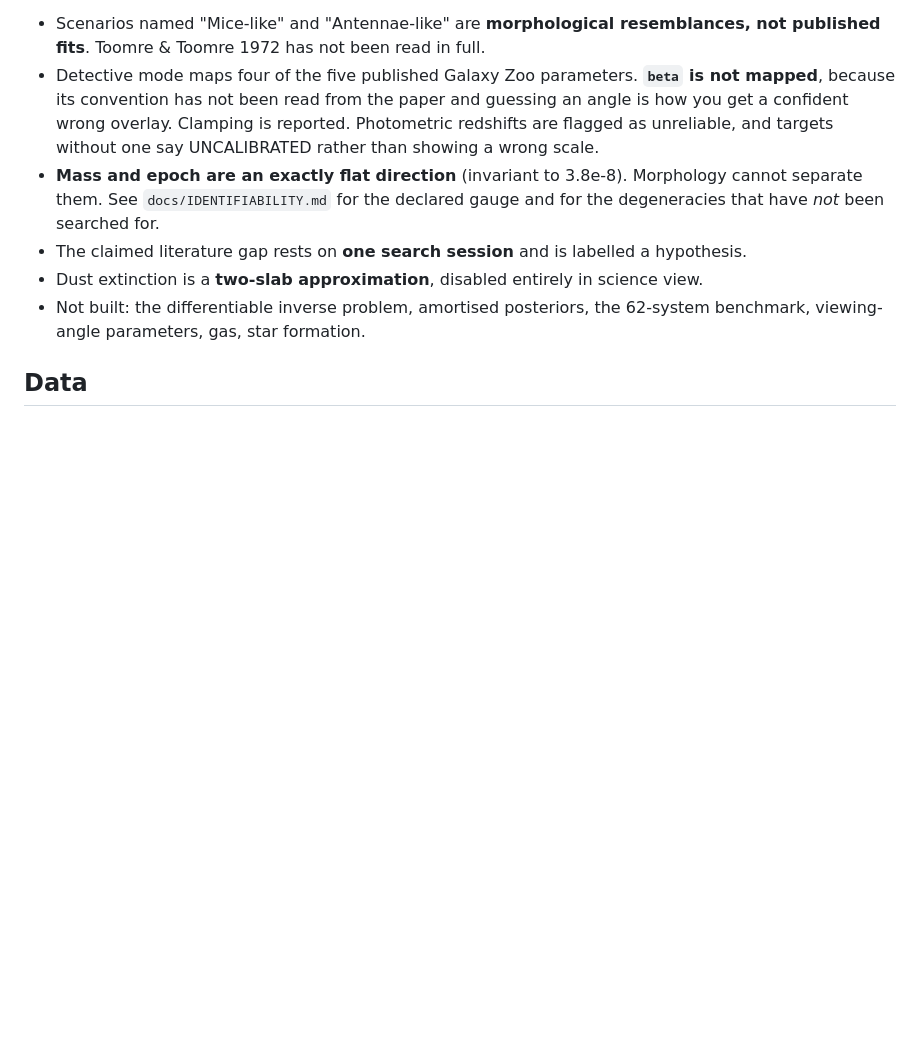
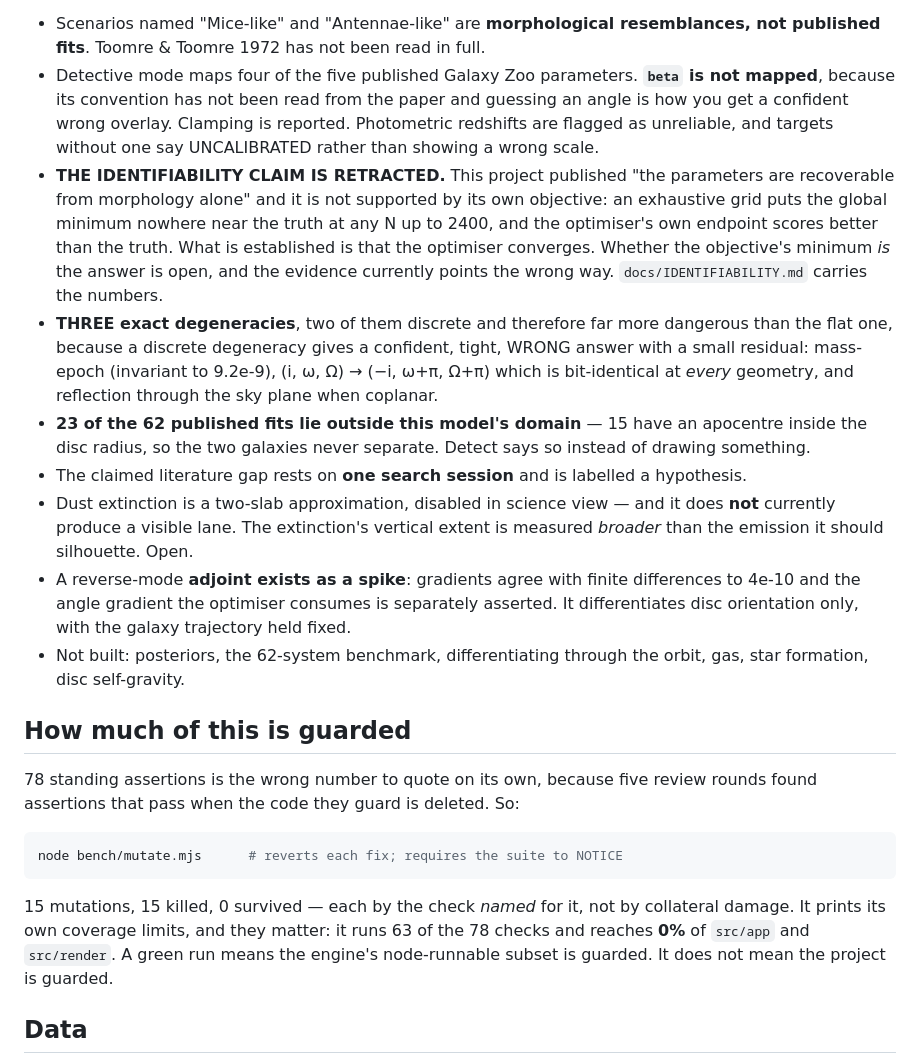
Before and after one commit to tonygillett136/galaxies, a Markdown page: README.md, the part around the change. GitHub-like rendering; blank space fills up the shorter version.

Commit message:
README: the retraction, three degeneracies, and how much is actually guarded
The front door was carrying stale and over-confident claims: the old mass-epoch
invariance figure, "not built: the differentiable inverse problem" when the
adjoint spike exists, and no mention of the retraction — which is the single most
important honest statement the project has to make.

It now leads the honesty section with the retraction, names all THREE exact
degeneracies (two discrete, which are more dangerous than the flat one because
they give a confident tight WRONG answer), states that 23 of 62 published fits
are outside the model's domain, and says plainly that the dust does not currently
produce a lane.

Also added: "How much of this is guarded". Quoting 78 assertions on its own is
the wrong number, because five rounds found assertions that pass when the code
they guard is deleted. The mutation harness is the answer to that question, and
its coverage limits — 63 of 78 checks, 0% of src/app and src/render — are printed
next to the result rather than left to be assumed away.

````diff
--- a/README.md
+++ b/README.md
@@ -91,13 +91,42 @@ established are stated as loudly as the parts that are:
   how you get a confident wrong overlay. Clamping is reported. Photometric redshifts are
   flagged as unreliable, and targets without one say UNCALIBRATED rather than showing a wrong
   scale.
-- **Mass and epoch are an exactly flat direction** (invariant to 3.8e-8). Morphology cannot
-  separate them. See `docs/IDENTIFIABILITY.md` for the declared gauge and for the degeneracies
-  that have *not* been searched for.
+- **THE IDENTIFIABILITY CLAIM IS RETRACTED.** This project published "the parameters are
+  recoverable from morphology alone" and it is not supported by its own objective: an
+  exhaustive grid puts the global minimum nowhere near the truth at any N up to 2400, and the
+  optimiser's own endpoint scores better than the truth. What is established is that the
+  optimiser converges. Whether the objective's minimum *is* the answer is open, and the
+  evidence currently points the wrong way. `docs/IDENTIFIABILITY.md` carries the numbers.
+- **THREE exact degeneracies**, two of them discrete and therefore far more dangerous than the
+  flat one, because a discrete degeneracy gives a confident, tight, WRONG answer with a small
+  residual: mass-epoch (invariant to 9.2e-9), (i, ω, Ω) → (−i, ω+π, Ω+π) which is bit-identical
+  at *every* geometry, and reflection through the sky plane when coplanar.
+- **23 of the 62 published fits lie outside this model's domain** — 15 have an apocentre inside
+  the disc radius, so the two galaxies never separate. Detect says so instead of drawing
+  something.
 - The claimed literature gap rests on **one search session** and is labelled a hypothesis.
-- Dust extinction is a **two-slab approximation**, disabled entirely in science view.
-- Not built: the differentiable inverse problem, amortised posteriors, the 62-system benchmark,
-  viewing-angle parameters, gas, star formation.
+- Dust extinction is a two-slab approximation, disabled in science view — and it does **not**
+  currently produce a visible lane. The extinction's vertical extent is measured *broader*
+  than the emission it should silhouette. Open.
+- A reverse-mode **adjoint exists as a spike**: gradients agree with finite differences to
+  4e-10 and the angle gradient the optimiser consumes is separately asserted. It differentiates
+  disc orientation only, with the galaxy trajectory held fixed.
+- Not built: posteriors, the 62-system benchmark, differentiating through the orbit, gas,
+  star formation, disc self-gravity.
+
+## How much of this is guarded
+
+78 standing assertions is the wrong number to quote on its own, because five review rounds
+found assertions that pass when the code they guard is deleted. So:
+
+```bash
+node bench/mutate.mjs      # reverts each fix; requires the suite to NOTICE
+```
+
+15 mutations, 15 killed, 0 survived — each by the check *named* for it, not by collateral
+damage. It prints its own coverage limits, and they matter: it runs 63 of the 78 checks and
+reaches **0%** of `src/app` and `src/render`. A green run means the engine's node-runnable
+subset is guarded. It does not mean the project is guarded.
 
 ## Data
 
````
